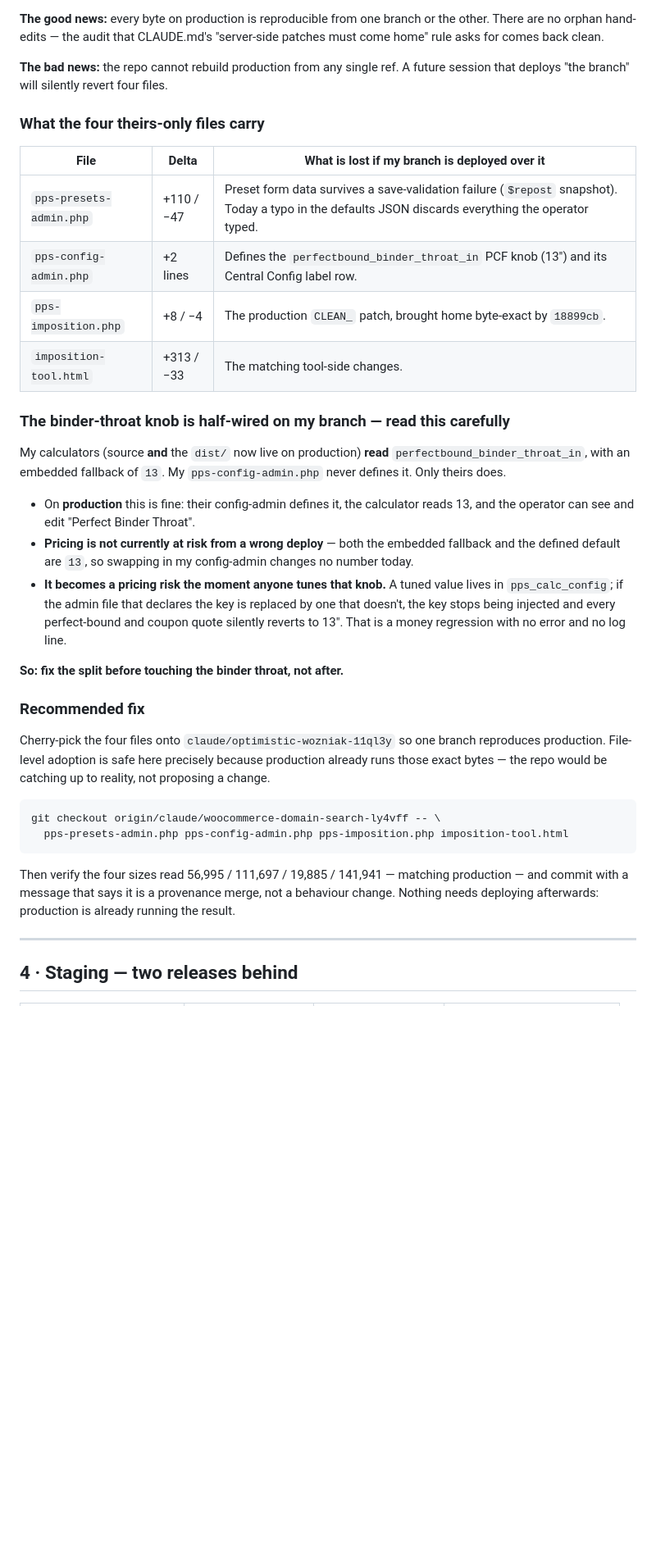
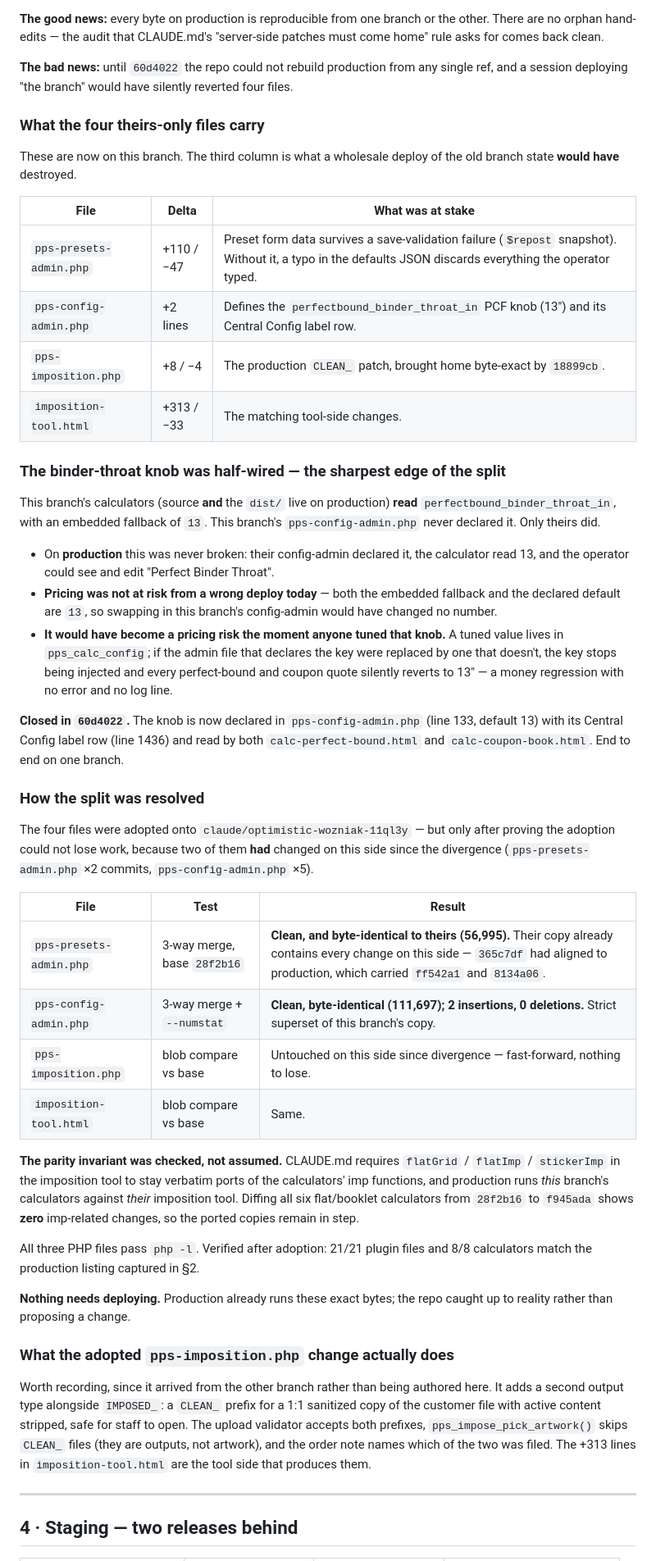
Before and after one commit to pdevvle/priorityprintservice.com, a Markdown page: docs/ROLLOUT_2026-08-14.md, the part around one of its changes. Shown at 82% size. Rendered like a GitHub page; blank space fills up the shorter version.

Commit message:
docs: record the branch-split fix in the rollout brief
Updates §3 from "here is the hazard and how to fix it" to what was actually
done in 60d4022, including the evidence that made the adoption safe: the two
3-way merge results, the fast-forward proof for the imposition pair, and the
imp-math parity check that CLAUDE.md requires but nothing else was verifying.

Also records what the adopted pps-imposition.php change does, since it was
authored on the other branch and would otherwise arrive here unexplained, and
retargets the staging catch-up table at this branch now that it is a complete
deploy source.

Co-Authored-By: Claude Opus 5 <noreply@anthropic.com>
Claude-Session: https://claude.ai/code/session_014afEzQsRM41W7PmV4FKBWj

````diff
--- a/docs/ROLLOUT_2026-08-14.md
+++ b/docs/ROLLOUT_2026-08-14.md
@@ -119,53 +121,80 @@ The `pps-assistant*` / `pps-intake` files exist only on mine.)
 the other. There are no orphan hand-edits — the audit that CLAUDE.md's
 "server-side patches must come home" rule asks for comes back clean.
 
-**The bad news:** the repo cannot rebuild production from any single ref. A
-future session that deploys "the branch" will silently revert four files.
+**The bad news:** until `60d4022` the repo could not rebuild production from any
+single ref, and a session deploying "the branch" would have silently reverted
+four files.
 
 ### What the four theirs-only files carry
 
-| File | Delta | What is lost if my branch is deployed over it |
+These are now on this branch. The third column is what a wholesale deploy of the
+old branch state **would have** destroyed.
+
+| File | Delta | What was at stake |
 |---|---|---|
-| `pps-presets-admin.php` | +110 / −47 | Preset form data survives a save-validation failure (`$repost` snapshot). Today a typo in the defaults JSON discards everything the operator typed. |
+| `pps-presets-admin.php` | +110 / −47 | Preset form data survives a save-validation failure (`$repost` snapshot). Without it, a typo in the defaults JSON discards everything the operator typed. |
 | `pps-config-admin.php` | +2 lines | Defines the `perfectbound_binder_throat_in` PCF knob (13″) and its Central Config label row. |
 | `pps-imposition.php` | +8 / −4 | The production `CLEAN_` patch, brought home byte-exact by `18899cb`. |
 | `imposition-tool.html` | +313 / −33 | The matching tool-side changes. |
 
-### The binder-throat knob is half-wired on my branch — read this carefully
+### The binder-throat knob was half-wired — the sharpest edge of the split
 
-My calculators (source **and** the `dist/` now live on production) **read**
-`perfectbound_binder_throat_in`, with an embedded fallback of `13`. My
-`pps-config-admin.php` never defines it. Only theirs does.
+This branch's calculators (source **and** the `dist/` live on production)
+**read** `perfectbound_binder_throat_in`, with an embedded fallback of `13`.
+This branch's `pps-config-admin.php` never declared it. Only theirs did.
 
-- On **production** this is fine: their config-admin defines it, the calculator
-  reads 13, and the operator can see and edit "Perfect Binder Throat".
-- **Pricing is not currently at risk from a wrong deploy** — both the embedded
-  fallback and the defined default are `13`, so swapping in my config-admin
-  changes no number today.
-- **It becomes a pricing risk the moment anyone tunes that knob.** A tuned value
-  lives in `pps_calc_config`; if the admin file that declares the key is
-  replaced by one that doesn't, the key stops being injected and every
-  perfect-bound and coupon quote silently reverts to 13″. That is a money
-  regression with no error and no log line.
+- On **production** this was never broken: their config-admin declared it, the
+  calculator read 13, and the operator could see and edit "Perfect Binder Throat".
+- **Pricing was not at risk from a wrong deploy today** — both the embedded
+  fallback and the declared default are `13`, so swapping in this branch's
+  config-admin would have changed no number.
+- **It would have become a pricing risk the moment anyone tuned that knob.** A
+  tuned value lives in `pps_calc_config`; if the admin file that declares the key
+  were replaced by one that doesn't, the key stops being injected and every
+  perfect-bound and coupon quote silently reverts to 13″ — a money regression
+  with no error and no log line.
 
-**So: fix the split before touching the binder throat, not after.**
+**Closed in `60d4022`.** The knob is now declared in `pps-config-admin.php`
+(line 133, default 13) with its Central Config label row (line 1436) and read by
+both `calc-perfect-bound.html` and `calc-coupon-book.html`. End to end on one
+branch.
 
-### Recommended fix
+### How the split was resolved
 
-Cherry-pick the four files onto `claude/optimistic-wozniak-11ql3y` so one branch
-reproduces production. File-level adoption is safe here precisely because
-production already runs those exact bytes — the repo would be catching up to
-reality, not proposing a change.
+The four files were adopted onto `claude/optimistic-wozniak-11ql3y` — but only
+after proving the adoption could not lose work, because two of them **had**
+changed on this side since the divergence (`pps-presets-admin.php` ×2 commits,
+`pps-config-admin.php` ×5).
 
-```
-git checkout origin/claude/woocommerce-domain-search-ly4vff -- \
-  pps-presets-admin.php pps-config-admin.php pps-imposition.php imposition-tool.html
-```
+| File | Test | Result |
+|---|---|---|
+| `pps-presets-admin.php` | 3-way merge, base `28f2b16` | **Clean, and byte-identical to theirs (56,995).** Their copy already contains every change on this side — `365c7df` had aligned to production, which carried `ff542a1` and `8134a06`. |
+| `pps-config-admin.php` | 3-way merge + `--numstat` | **Clean, byte-identical (111,697); 2 insertions, 0 deletions.** Strict superset of this branch's copy. |
+| `pps-imposition.php` | blob compare vs base | Untouched on this side since divergence — fast-forward, nothing to lose. |
+| `imposition-tool.html` | blob compare vs base | Same. |
 
-Then verify the four sizes read 56,995 / 111,697 / 19,885 / 141,941 — matching
-production — and commit with a message that says it is a provenance merge, not
-a behaviour change. Nothing needs deploying afterwards: production is already
-running the result.
+**The parity invariant was checked, not assumed.** CLAUDE.md requires
+`flatGrid` / `flatImp` / `stickerImp` in the imposition tool to stay verbatim
+ports of the calculators' imp functions, and production runs *this* branch's
+calculators against *their* imposition tool. Diffing all six flat/booklet
+calculators from `28f2b16` to `f945ada` shows **zero** imp-related changes, so
+the ported copies remain in step.
+
+All three PHP files pass `php -l`. Verified after adoption: 21/21 plugin files
+and 8/8 calculators match the production listing captured in §2.
+
+**Nothing needs deploying.** Production already runs these exact bytes; the repo
+caught up to reality rather than proposing a change.
+
+### What the adopted `pps-imposition.php` change actually does
+
+Worth recording, since it arrived from the other branch rather than being
+authored here. It adds a second output type alongside `IMPOSED_`: a `CLEAN_`
+prefix for a 1:1 sanitized copy of the customer file with active content
+stripped, safe for staff to open. The upload validator accepts both prefixes,
+`pps_impose_pick_artwork()` skips `CLEAN_` files (they are outputs, not
+artwork), and the order note names which of the two was filed. The +313 lines in
+`imposition-tool.html` are the tool side that produces them.
 
 ---
 
````
Also changed, not shown: other parts of docs/ROLLOUT_2026-08-14.md (+9 -7 lines).
